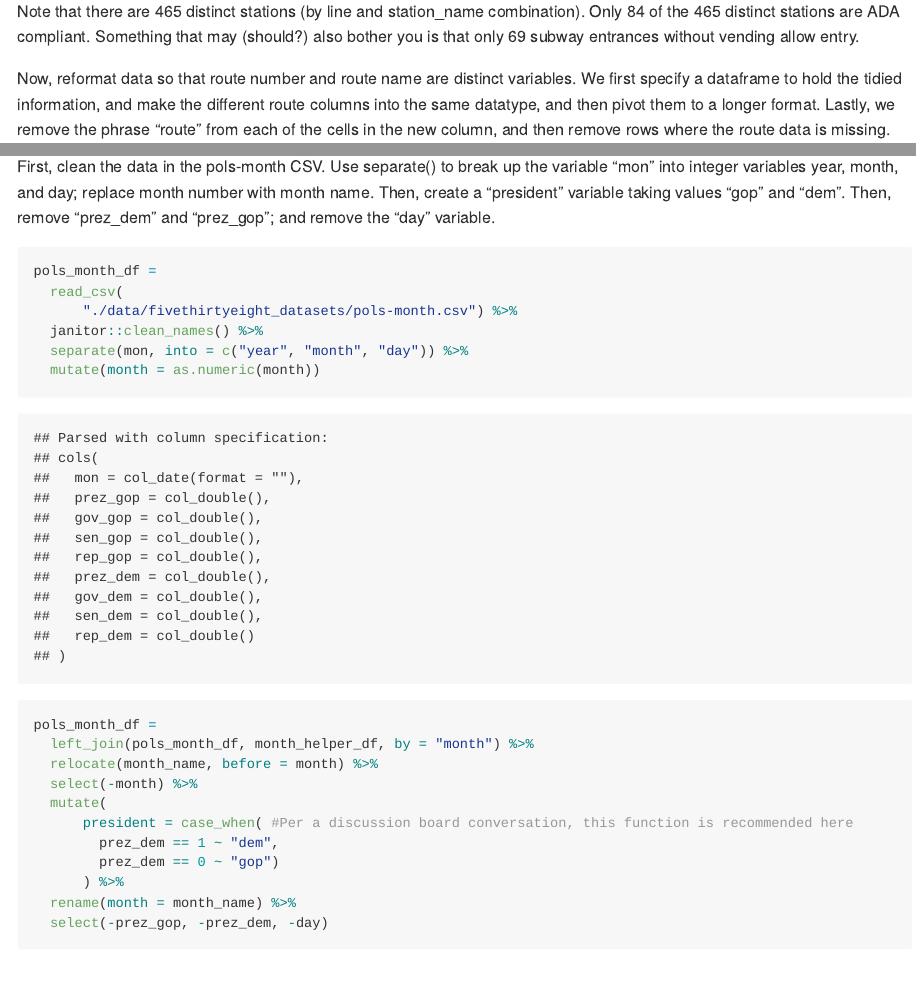
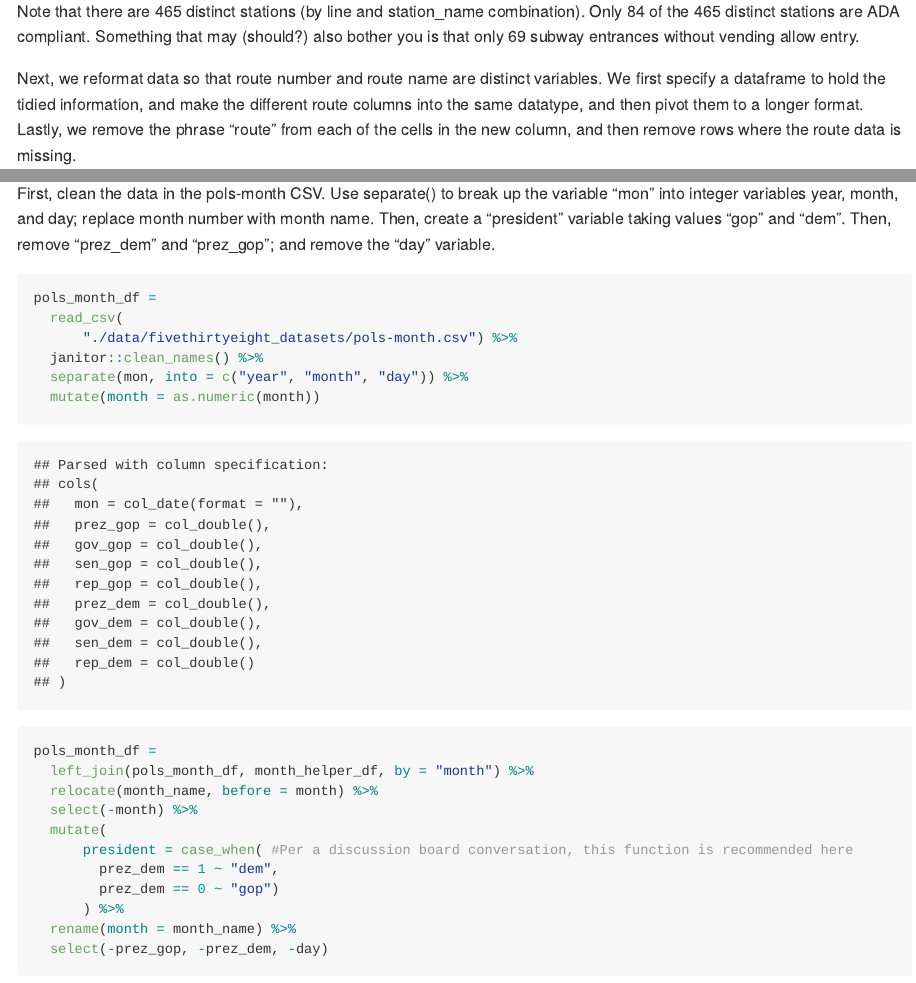
Before and after one commit to EmilHafeez/p8105_hw2_eh2928, an R Markdown document (p8105_hw2_eh2928.Rmd): the page in a window 1100 px wide, from 2840 px down before the commit and from 2820 px down after it, so that both start at the same text, and a second part further down, joined at a grey line. The pictures show the output file p8105_hw2_EH2928.md that the author committed with the source, drawn offline in the style of GitHub; long lines of code are wrapped.

Commit message:
final commit, polishing language and integrating feedback from hw1

````diff
--- a/p8105_hw2_eh2928.Rmd
+++ b/p8105_hw2_eh2928.Rmd
@@ -90,7 +91,7 @@ These data are not tidy: the data could be represented more tidily by condensing
 
 Note that there are `r distinct(transit_df, line, station_name) %>% count()` distinct stations (by line and station_name combination). Only `r filter(transit_df, ada == TRUE) %>% distinct(line, station_name) %>% count()` of the `r distinct(transit_df, line, station_name) %>% nrow()` distinct stations are ADA compliant. Something that may (should?) also bother you is that only `r filter(transit_df, vending == FALSE) %>% filter(entry == TRUE) %>% count()` subway entrances without vending allow entry.
 
-Now, reformat data so that route number and route name are distinct variables. We first specify a dataframe to hold the tidied information, and make the different route columns into the same datatype, and then pivot them to a longer format. Lastly, we remove the phrase "route" from each of the cells in the new column, and then remove rows where the route data is missing.
+Next, we reformat data so that route number and route name are distinct variables. We first specify a dataframe to hold the tidied information, and make the different route columns into the same datatype, and then pivot them to a longer format. Lastly, we remove the phrase "route" from each of the cells in the new column, and then remove rows where the route data is missing.
 ```{r reformat and then calculate some specifics, result = FALSE}
 transit_tidy_df =
   transit_df %>%
````
Also changed, not shown: p8105_hw2_EH2928.md, p8105_hw2_eh2928.Rmd (6 more changed lines).
